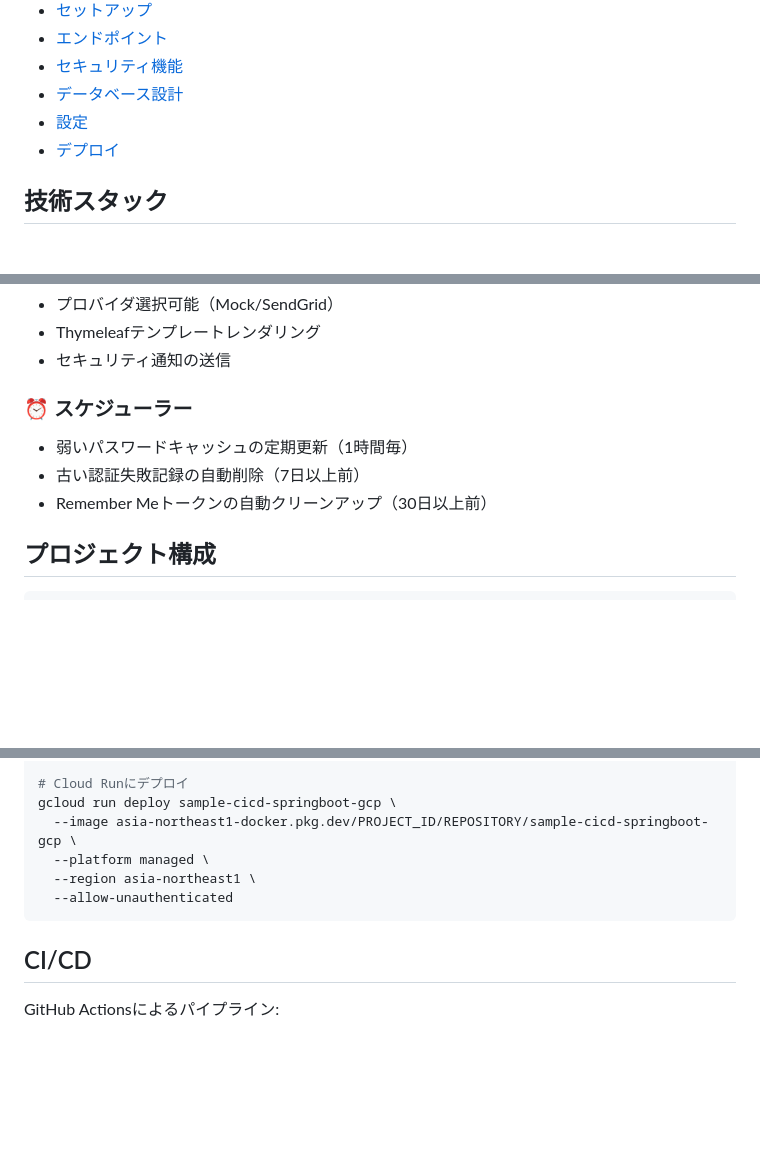
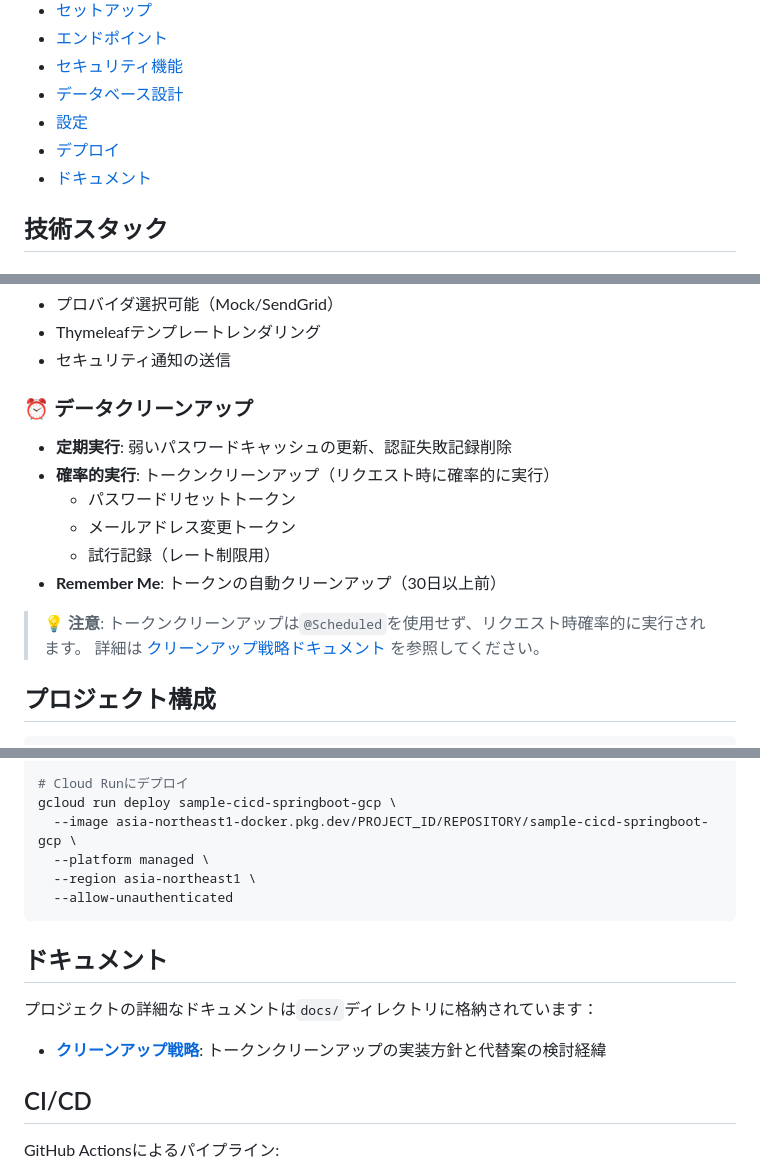
Before and after one commit to sn0326/sample-cicd-springboot-gcp, a Markdown page: README.md, 3 parts joined by grey strips. Drawn GitHub-style; blank space fills up the shorter version.

````diff
--- a/README.md
+++ b/README.md
@@ -15,6 +15,7 @@ Sample CI/CD Spring Boot Application on Google Cloud Platform
 - [データベース設計](#データベース設計)
 - [設定](#設定)
 - [デプロイ](#デプロイ)
+- [ドキュメント](#ドキュメント)
 
 ## 技術スタック
 
@@ -73,10 +74,16 @@ Sample CI/CD Spring Boot Application on Google Cloud Platform
 - Thymeleafテンプレートレンダリング
 - セキュリティ通知の送信
 
-### ⏰ スケジューラー
-- 弱いパスワードキャッシュの定期更新（1時間毎）
-- 古い認証失敗記録の自動削除（7日以上前）
-- Remember Meトークンの自動クリーンアップ（30日以上前）
+### ⏰ データクリーンアップ
+- **定期実行**: 弱いパスワードキャッシュの更新、認証失敗記録削除
+- **確率的実行**: トークンクリーンアップ（リクエスト時に確率的に実行）
+  - パスワードリセットトークン
+  - メールアドレス変更トークン
+  - 試行記録（レート制限用）
+- **Remember Me**: トークンの自動クリーンアップ（30日以上前）
+
+> 💡 **注意**: トークンクリーンアップは`@Scheduled`を使用せず、リクエスト時確率的に実行されます。
+> 詳細は [クリーンアップ戦略ドキュメント](docs/CLEANUP_STRATEGY.md) を参照してください。
 
 ## プロジェクト構成
 
@@ -449,6 +456,12 @@ gcloud run deploy sample-cicd-springboot-gcp \
   --allow-unauthenticated
 ```
 
+## ドキュメント
+
+プロジェクトの詳細なドキュメントは`docs/`ディレクトリに格納されています：
+
+- **[クリーンアップ戦略](docs/CLEANUP_STRATEGY.md)**: トークンクリーンアップの実装方針と代替案の検討経緯
+
 ## CI/CD
 
 GitHub Actionsによるパイプライン:
````
Also changed, not shown: docs/CLEANUP_STRATEGY.md (added, +205 -0 lines).
